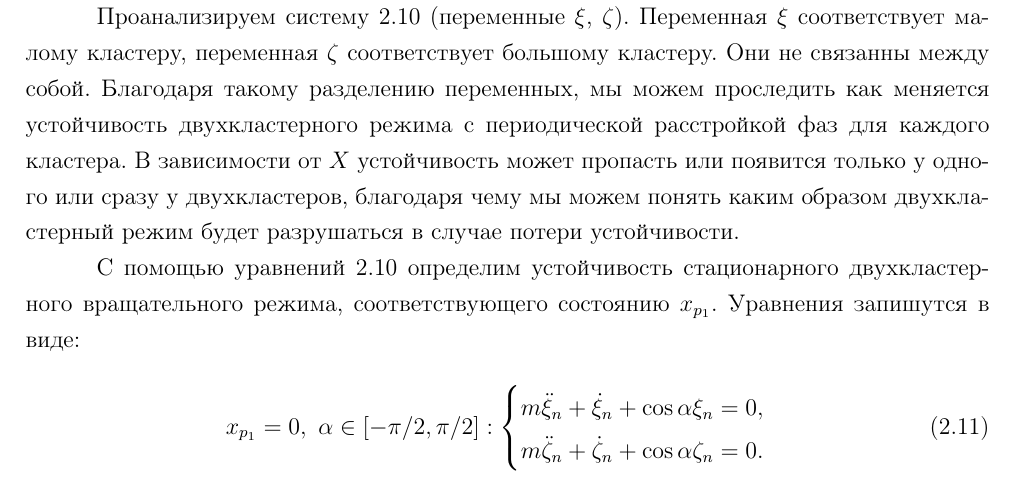
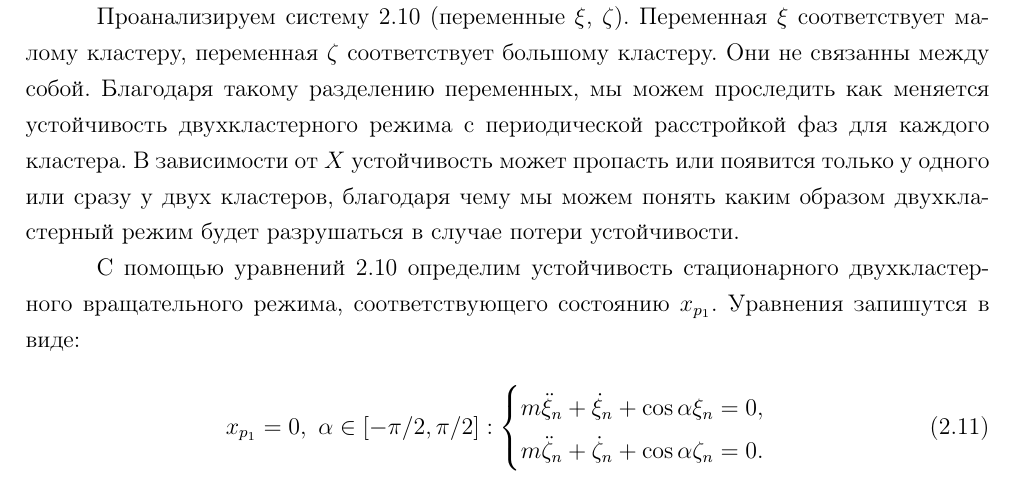
Before and after one commit to DimaAmega/master-fqw, a LaTeX document (main.tex, which reads Part2.tex): part of page 9 of 15, cut so that both start at the same text. Compiled offline with pdfLaTeX.

Commit message:
fix typo

```diff
--- a/Part2.tex
+++ b/Part2.tex
@@ -150,7 +150,7 @@
 	Они не связанны между собой.
 	Благодаря такому разделению переменных, мы можем проследить как меняется устойчивость
 	двухкластерного режима с периодической расстройкой фаз для каждого кластера. В зависимости от $X$ устойчивость
-	может пропасть или появится только у одного или сразу у двухкластеров, благодаря чему мы можем
+	может пропасть или появится только у одного или сразу у двух кластеров, благодаря чему мы можем
 	понять каким образом двухкластерный режим будет разрушаться в случае потери устойчивости.
 
 	С помощью уравнений \ref{split-linear-pert-sys-ksi-eta} определим устойчивость стационарного
```
